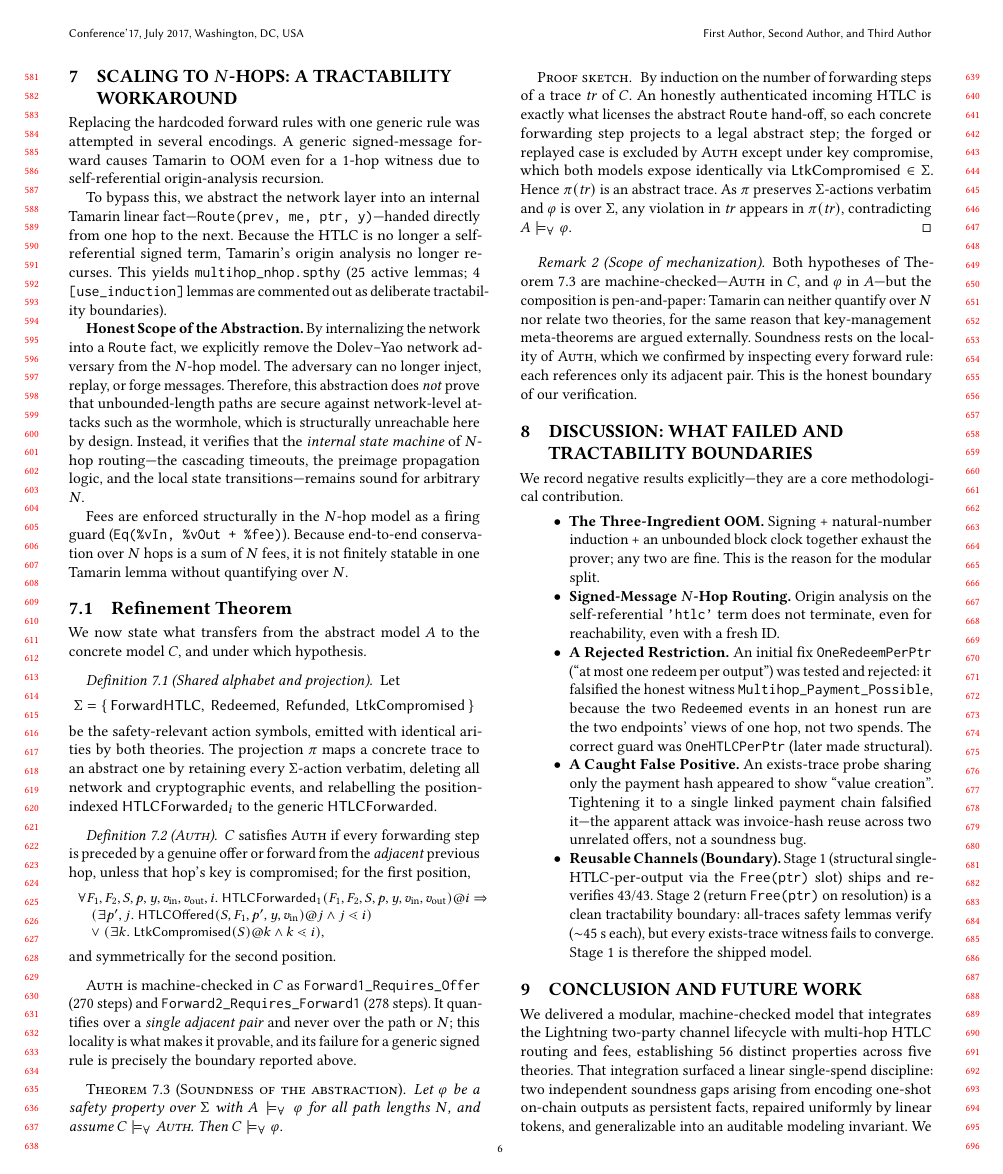
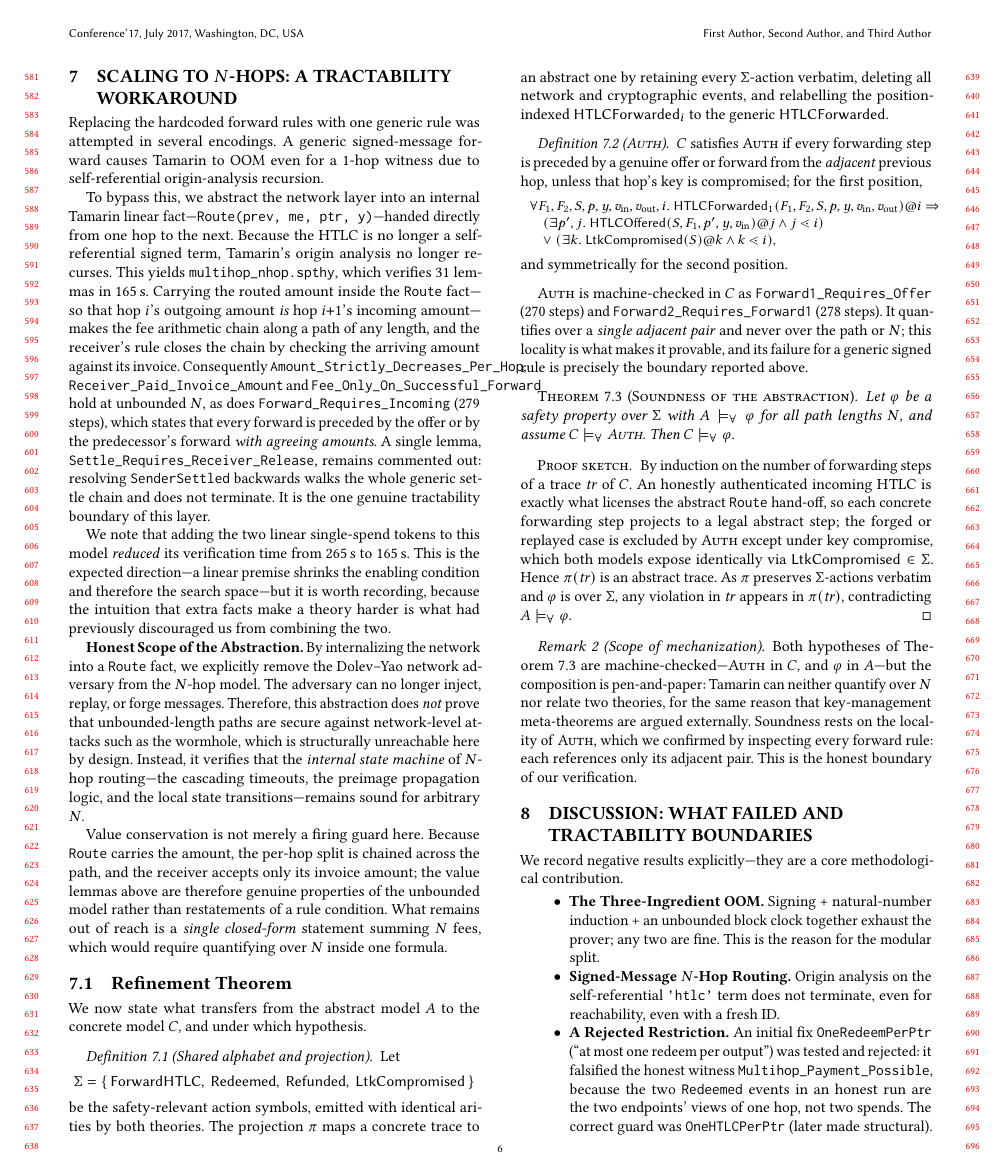
Before and after one commit to AAlilbitme/12345, a LaTeX paper (paper/paper_acm.tex): page 6 of 7. The pictures show the PDF file paper/paper_acm.pdf that the author committed with the source.

Commit message:
Merged N-hop model verifies 31/31 in 165s; promote it and update the paper
The multiset N-hop with amounts chained through Route, plus both linear
single-spend tokens, verifies all 31 lemmas in 165.35s. Notably this is FASTER
than the same model without the tokens (265.21s): a linear premise shrinks the
enabling condition and hence the search space. The earlier 15-minute abandon of
this combination was therefore premature.

multihop_nhop.spthy is replaced by this model; the nat variant, the unhardened
multiset variant and the experimental chained variant are removed as strictly
dominated.

Consequences for the paper, all applied:
- Counts: 61 distinct properties / 87 lemma checks (was 56 / 81). The N-hop
  layer now contributes 5 properties of its own rather than being pure re-proof:
  Forward_Requires_Incoming, Redeem_Requires_Receiver_Release,
  Amount_Strictly_Decreases_Per_Hop, Fee_Only_On_Successful_Forward,
  Multihop_Payment_With_Fees_Possible.
- The claim that four [use_induction] lemmas are tractability boundaries was
  wrong: three verify here. Only Settle_Requires_Receiver_Release remains.
- The claim that fees are enforced structurally rather than as lemmas was also
  wrong: with Route carrying the amount, per-hop conservation chains along the
  path and the receiver checks its invoice amount, so the value lemmas are
  genuine properties at unbounded N.
- N-hop builtin is multiset, not natural-numbers; timing 165s.

Co-Authored-By: Claude Opus 4.8 <noreply@anthropic.com>
Claude-Session: https://claude.ai/code/session_01DVgiKQK9istVKnnaCc9pat

```diff
--- a/paper/paper_acm.tex
+++ b/paper/paper_acm.tex
@@ -268,11 +268,13 @@ We tested whether the active sweeping restriction T3 is redundant given the pass
 
 Replacing the hardcoded forward rules with one generic rule was attempted in several encodings. A generic signed-message forward causes Tamarin to OOM even for a 1-hop witness due to self-referential origin-analysis recursion.
 
-To bypass this, we abstract the network layer into an internal Tamarin linear fact---\texttt{Route(prev, me, ptr, y)}---handed directly from one hop to the next. Because the HTLC is no longer a self-referential signed term, Tamarin's origin analysis no longer recurses. This yields \texttt{multihop\_nhop.spthy} (25 active lemmas; 4 \texttt{[use\_induction]} lemmas are commented out as deliberate tractability boundaries).
+To bypass this, we abstract the network layer into an internal Tamarin linear fact---\texttt{Route(prev, me, ptr, y)}---handed directly from one hop to the next. Because the HTLC is no longer a self-referential signed term, Tamarin's origin analysis no longer recurses. This yields \texttt{multihop\_nhop.spthy}, which verifies 31 lemmas in 165\,s. Carrying the routed amount inside the \texttt{Route} fact---so that hop $i$'s outgoing amount \emph{is} hop $i{+}1$'s incoming amount---makes the fee arithmetic chain along a path of any length, and the receiver's rule closes the chain by checking the arriving amount against its invoice. Consequently \texttt{Amount\_Strictly\_Decreases\_Per\_Hop}, \texttt{Receiver\_Paid\_Invoice\_Amount} and \texttt{Fee\_Only\_On\_Successful\_Forward} hold at unbounded $N$, as does \texttt{Forward\_Requires\_Incoming} (279 steps), which states that every forward is preceded by the offer or by the predecessor's forward \emph{with agreeing amounts}. A single lemma, \texttt{Settle\_Requires\_Receiver\_Release}, remains commented out: resolving \texttt{SenderSettled} backwards walks the whole generic settle chain and does not terminate. It is the one genuine tractability boundary of this layer.
+
+We note that adding the two linear single-spend tokens to this model \emph{reduced} its verification time from 265\,s to 165\,s. This is the expected direction---a linear premise shrinks the enabling condition and therefore the search space---but it is worth recording, because the intuition that extra facts make a theory harder is what had previously discouraged us from combining the two.
 
 \textbf{Honest Scope of the Abstraction.} By internalizing the network into a \texttt{Route} fact, we explicitly remove the Dolev--Yao network adversary from the $N$-hop model. The adversary can no longer inject, replay, or forge messages. Therefore, this abstraction does \emph{not} prove that unbounded-length paths are secure against network-level attacks such as the wormhole, which is structurally unreachable here by design. Instead, it verifies that the \emph{internal state machine} of $N$-hop routing---the cascading timeouts, the preimage propagation logic, and the local state transitions---remains sound for arbitrary $N$.
 
-Fees are enforced structurally in the $N$-hop model as a firing guard (\texttt{Eq(\%vIn, \%vOut + \%fee)}). Because end-to-end conservation over $N$ hops is a sum of $N$ fees, it is not finitely statable in one Tamarin lemma without quantifying over $N$.
+Value conservation is not merely a firing guard here. Because \texttt{Route} carries the amount, the per-hop split is chained across the path, and the receiver accepts only its invoice amount; the value lemmas above are therefore genuine properties of the unbounded model rather than restatements of a rule condition. What remains out of reach is a \emph{single closed-form} statement summing $N$ fees, which would require quantifying over $N$ inside one formula.
 
 \subsection{Refinement Theorem}
 We now state what transfers from the abstract model $A$ to the concrete model $C$, and under which hypothesis.
@@ -335,7 +337,7 @@ We record negative results explicitly---they are a core methodological contribut
 \section{Conclusion and Future Work}
 % ==============================================================
 
-We delivered a modular, machine-checked model that integrates the Lightning two-party channel lifecycle with multi-hop HTLC routing and fees, establishing 56 distinct properties across five theories. That integration surfaced a linear single-spend discipline: two independent soundness gaps arising from encoding one-shot on-chain outputs as persistent facts, repaired uniformly by linear tokens, and generalizable into an auditable modeling invariant. We further established the minimality of the T3 timing assumption empirically, proved value conservation, exhibited a griefing denial of service, reproduced the known wormhole attack as a fidelity check, and mapped where the prover stops scaling.
+We delivered a modular, machine-checked model that integrates the Lightning two-party channel lifecycle with multi-hop HTLC routing and fees, establishing 61 distinct properties across five theories. That integration surfaced a linear single-spend discipline: two independent soundness gaps arising from encoding one-shot on-chain outputs as persistent facts, repaired uniformly by linear tokens, and generalizable into an auditable modeling invariant. We further established the minimality of the T3 timing assumption empirically, proved value conservation, exhibited a griefing denial of service, reproduced the known wormhole attack as a fidelity check, and mapped where the prover stops scaling.
 
 The protocol-level safety results confirm expectations---consistent with the composable cryptographic treatment of Lightning~\cite{kiayias2020composable} and the model-checking results of Grundmann and Hartenstein~\cite{grundmann2025model}, which our symbolic model complements at the routing layer. The durable contribution here is methodological---a modeling discipline that catches a class of silent encoding errors, together with an honest account of what it takes to keep Tamarin tractable on a stateful, time-locked, arithmetic protocol.
 
```
Also changed, not shown: paper/paper_acm.pdf, paper/paper_acm.tex (8 more changed lines), 4 other files.
